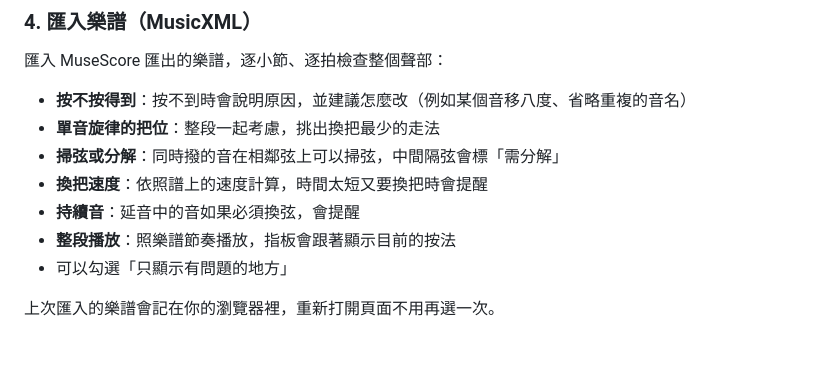
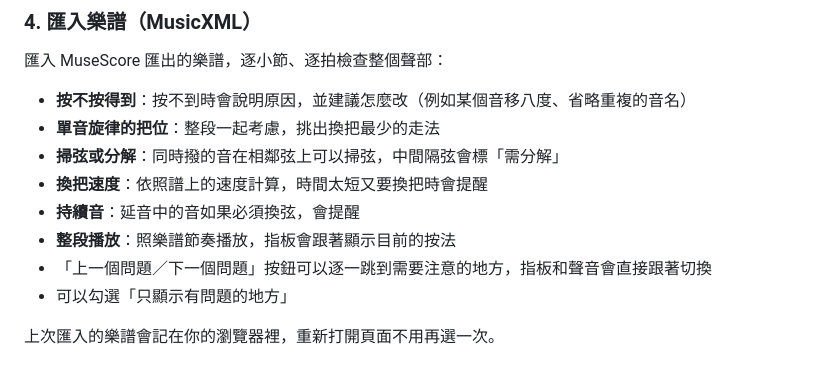
Before and after one commit to yet-0911/pluck-chord, a Markdown page: README.md, the part around the change. GitHub-like rendering.

```diff
--- a/README.md
+++ b/README.md
@@ -60,6 +60,7 @@
 - **換把速度**：依照譜上的速度計算，時間太短又要換把時會提醒
 - **持續音**：延音中的音如果必須換弦，會提醒
 - **整段播放**：照樂譜節奏播放，指板會跟著顯示目前的按法
+- 「上一個問題／下一個問題」按鈕可以逐一跳到需要注意的地方，指板和聲音會直接跟著切換
 - 可以勾選「只顯示有問題的地方」
 
 上次匯入的樂譜會記在你的瀏覽器裡，重新打開頁面不用再選一次。
```
